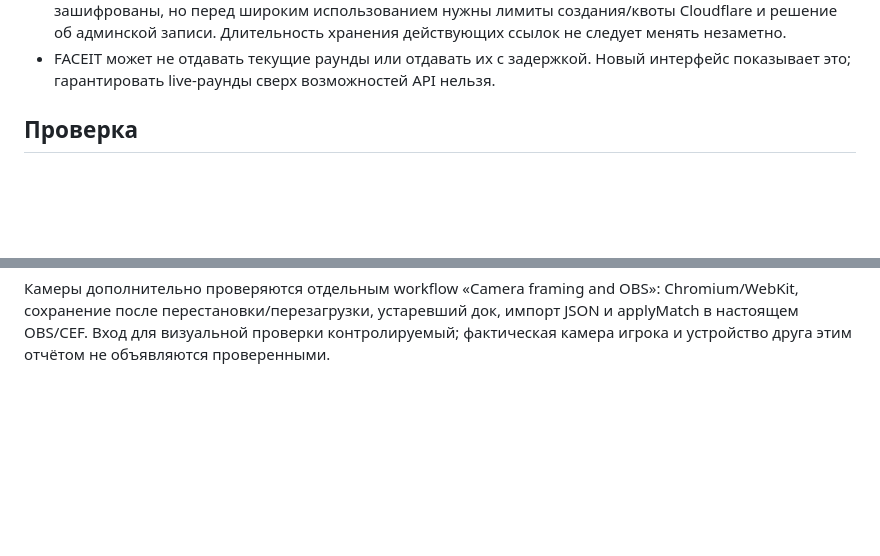
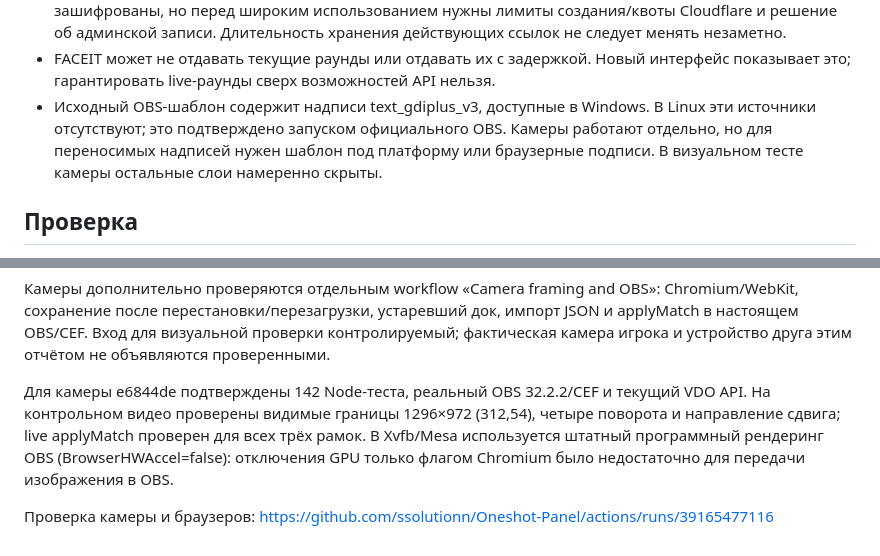
Before and after one commit to ssolutionn/Oneshot-Panel, a Markdown page: PANEL_REVIEW.md, 2 parts joined by grey strips. Drawn GitHub-style; blank space fills up the shorter version.

Commit message:
Record verified OBS camera rendering and platform limits

```diff
--- a/PANEL_REVIEW.md
+++ b/PANEL_REVIEW.md
@@ -112,6 +112,11 @@ style. Их наличие проверено в upstream VDO.Ninja,
 - FACEIT может не отдавать текущие раунды или отдавать их с задержкой.
   Новый интерфейс показывает это; гарантировать live-раунды сверх
   возможностей API нельзя.
+- Исходный OBS-шаблон содержит надписи text_gdiplus_v3, доступные в
+  Windows. В Linux эти источники отсутствуют; это подтверждено запуском
+  официального OBS. Камеры работают отдельно, но для переносимых надписей
+  нужен шаблон под платформу или браузерные подписи. В визуальном тесте
+  камеры остальные слои намеренно скрыты.
 
 ## Проверка
 
@@ -136,3 +141,13 @@ OBS»: Chromium/WebKit, сохранение после перестановки
 устаревший док, импорт JSON и applyMatch в настоящем OBS/CEF.
 Вход для визуальной проверки контролируемый; фактическая камера игрока
 и устройство друга этим отчётом не объявляются проверенными.
+
+Для камеры e6844de подтверждены 142 Node-теста, реальный OBS 32.2.2/CEF
+и текущий VDO API. На контрольном видео проверены видимые границы
+1296×972 (312,54), четыре поворота и направление сдвига; live applyMatch
+проверен для всех трёх рамок. В Xvfb/Mesa используется штатный программный
+рендеринг OBS (BrowserHWAccel=false): отключения GPU только флагом
+Chromium было недостаточно для передачи изображения в OBS.
+
+Проверка камеры и браузеров:
+https://github.com/ssolutionn/Oneshot-Panel/actions/runs/39165477116
```
